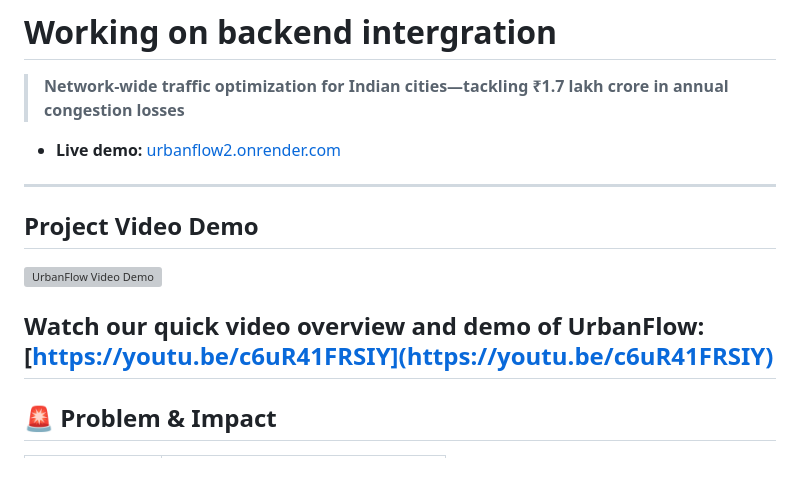
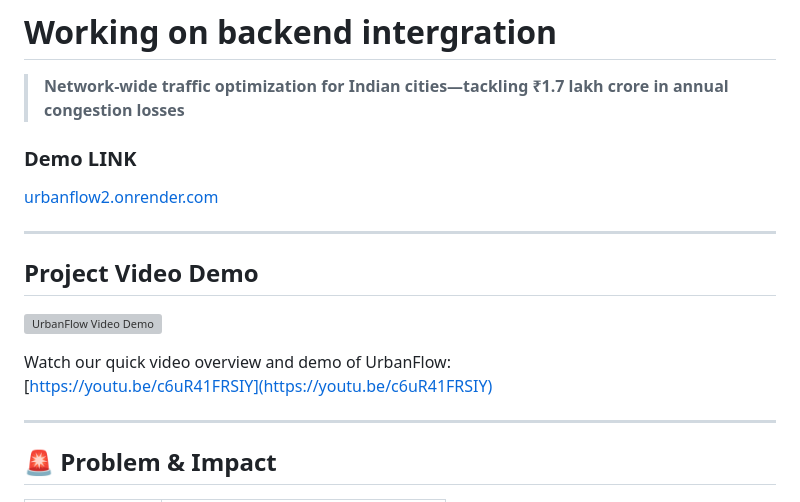
Before and after one commit to Mithil27360/UrbanFlow, a Markdown page: README.md, the part around the change. GitHub-like rendering; blank space fills up the shorter version; grey boxes are pictures that could not be loaded.

```diff
--- a/README.md
+++ b/README.md
@@ -4,15 +4,21 @@
 
 > **Network-wide traffic optimization for Indian cities—tackling ₹1.7 lakh crore in annual congestion losses**
 
-- **Live demo:** [urbanflow2.onrender.com](https://urbanflow2.onrender.com/)
+###  Demo LINK
+
+
+[urbanflow2.onrender.com](https://urbanflow2.onrender.com/)
 
 ---
+
 ##  Project Video Demo
 
 [![UrbanFlow Video Demo](https://img.youtube.com/vi/c6uR41FRSIY/hqdefault.jpg)](https://youtu.be/c6uR41FRSIY)
 
 Watch our quick video overview and demo of UrbanFlow:
 [https://youtu.be/c6uR41FRSIY](https://youtu.be/c6uR41FRSIY)
+
+
 ---
 
 ## 🚨 Problem & Impact
```
